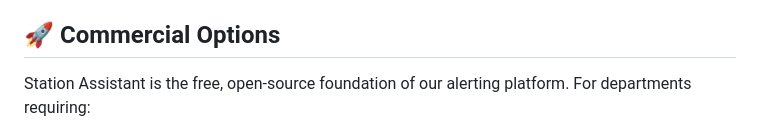
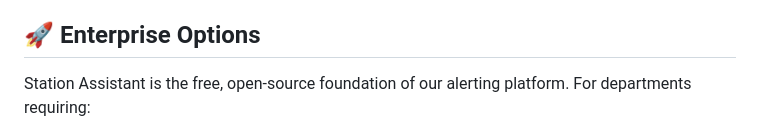
Before and after one commit to lockwoodtechnologysolutions/station_assistant, a Markdown page: README.md, the part around the change. GitHub-like rendering.

Commit message:
Rename section from 'Commercial Options' to 'Enterprise Options'

```diff
--- a/README.md
+++ b/README.md
@@ -202,7 +202,7 @@ templates/
 - **Storage:** SQLite (detections), JSON flat files (config/sequences)
 - **Process supervisor:** s6-overlay
 
-## 🚀 Commercial Options
+## 🚀 Enterprise Options
 Station Assistant is the free, open-source foundation of our alerting platform. For departments requiring:
 
 - Multi-station deployments with centralized management
```
